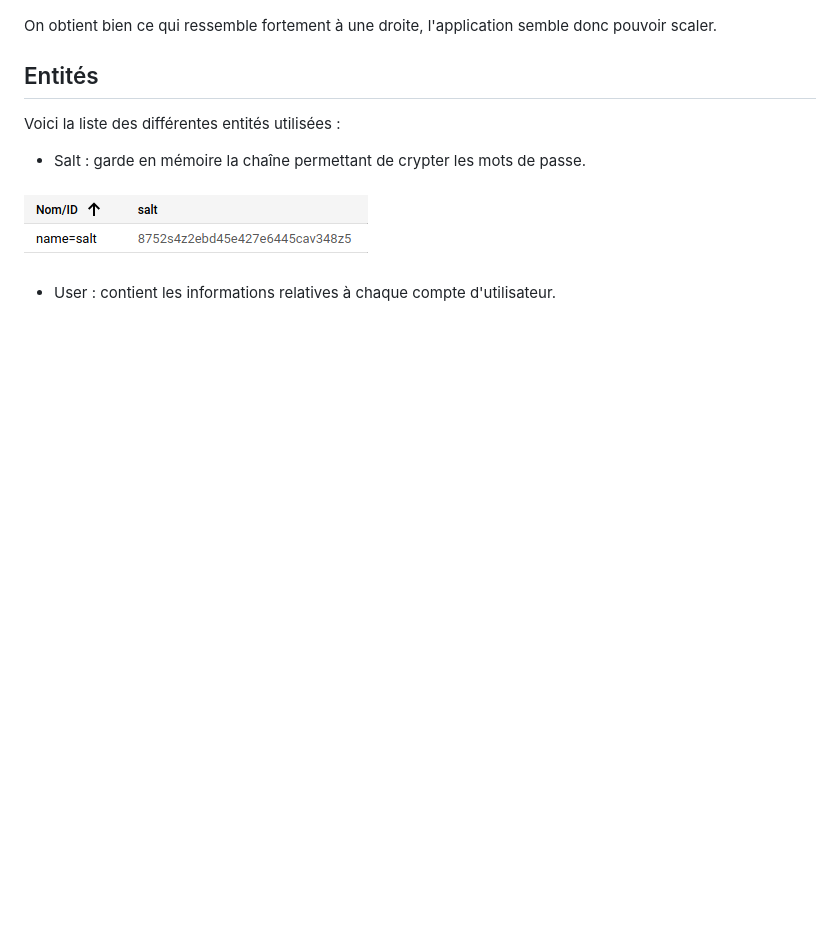
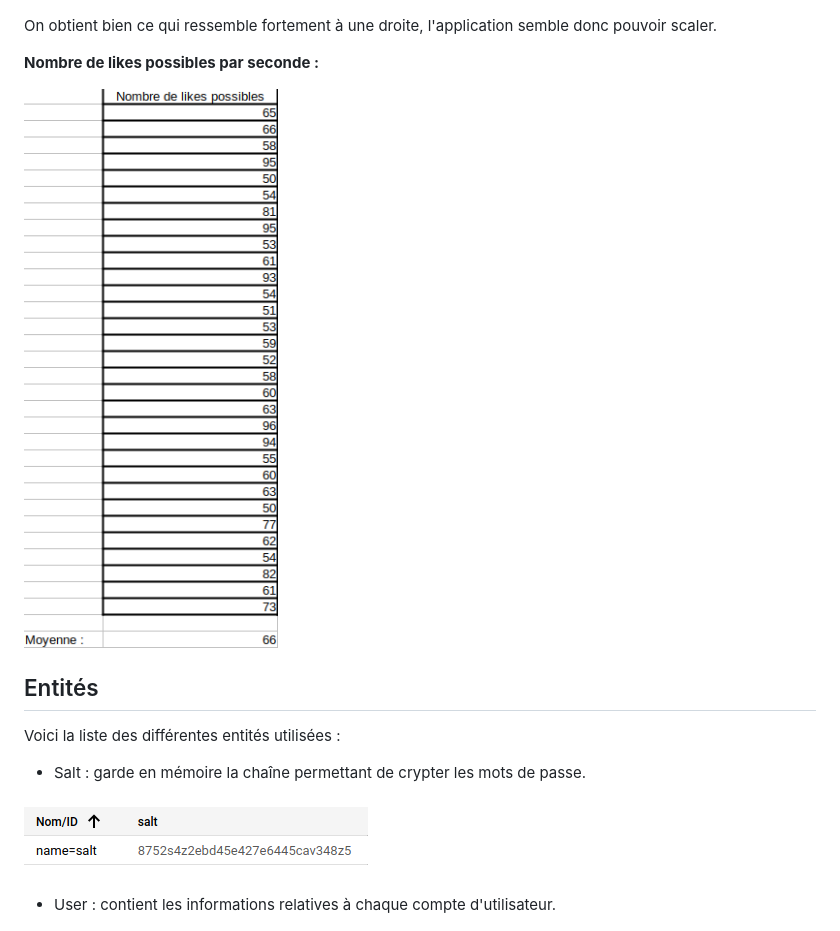
Before and after one commit to joss-enet/TinyInsta, a Markdown page: README.md, the part around the change. Rendered like a GitHub page; pictures changed too: images/likes_mesures.png (added); blank space fills up the shorter version.

Commit message:
Created the likes benchmark
Mesured how much likes can be done each second and updated the README.

```diff
--- a/README.md
+++ b/README.md
@@ -25,6 +25,10 @@ Afin d'obtenir des temps raisonnables lors de nos mesures, nous avons choisi d'u
 ![Fetch time per number of posts](/images/timeline_chart.png)
 
 On obtient bien ce qui ressemble fortement à une droite, l'application semble donc pouvoir scaler.
+
+**Nombre de likes possibles par seconde :**
+
+![Likes per second](/images/likes_mesures.png)
 
 ## Entités
 
```
Also changed, not shown: 1 other file.
